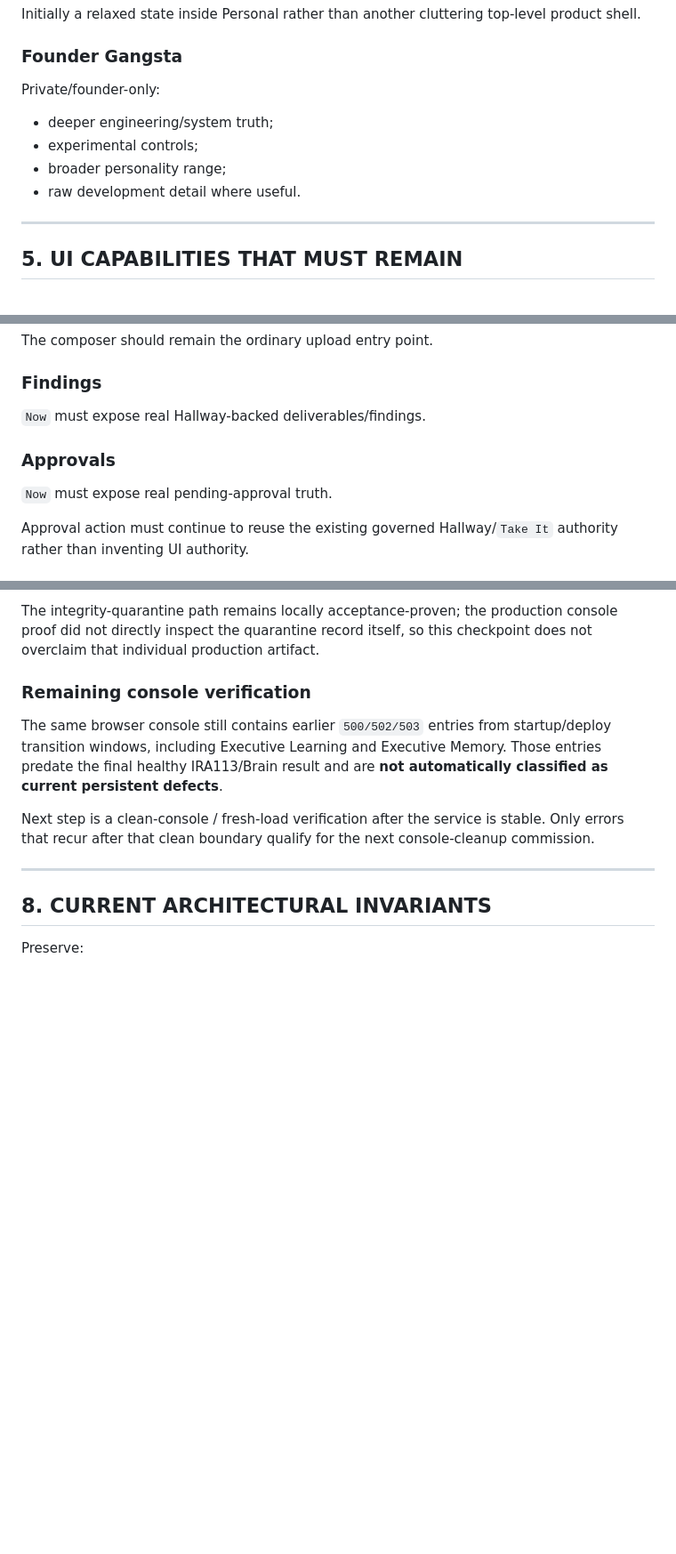
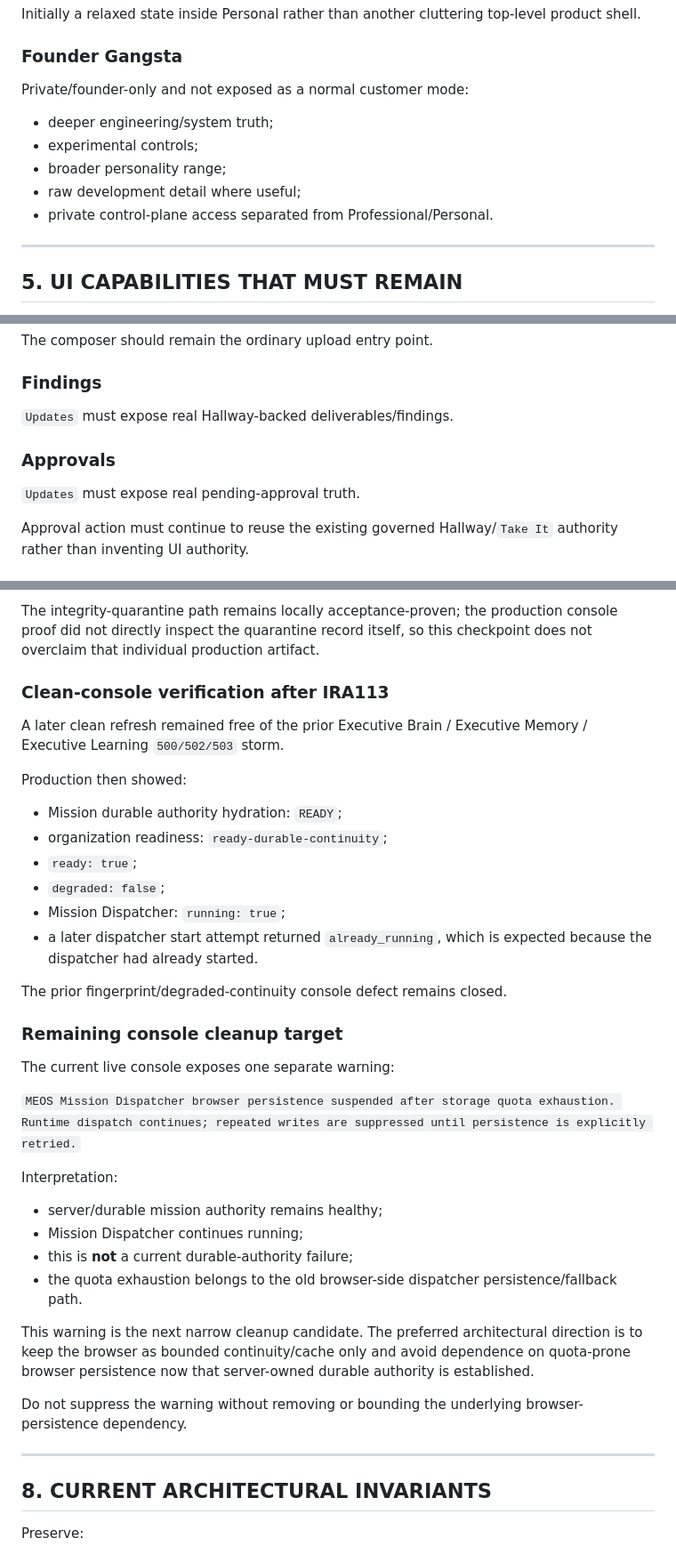
Before and after one commit to CaliforniaCleanSlateProgram/Maddy, a Markdown page: MEOS_BUILD_STATE.md, 3 parts joined by grey strips. Shown at 89% size. Drawn GitHub-style; blank space fills up the shorter version.

```diff
--- a/MEOS_BUILD_STATE.md
+++ b/MEOS_BUILD_STATE.md
@@ -175,11 +219,12 @@ Warmer and more relational:
 Initially a relaxed state inside Personal rather than another cluttering top-level product shell.
 
 ### Founder Gangsta
-Private/founder-only:
+Private/founder-only and not exposed as a normal customer mode:
 - deeper engineering/system truth;
 - experimental controls;
 - broader personality range;
-- raw development detail where useful.
+- raw development detail where useful;
+- private control-plane access separated from Professional/Personal.
 
 ---
 
@@ -200,10 +245,10 @@ Canonical document-intake seam:
 The composer should remain the ordinary upload entry point.
 
 ### Findings
-`Now` must expose real Hallway-backed deliverables/findings.
+`Updates` must expose real Hallway-backed deliverables/findings.
 
 ### Approvals
-`Now` must expose real pending-approval truth.
+`Updates` must expose real pending-approval truth.
 
 Approval action must continue to reuse the existing governed Hallway/`Take It` authority rather than inventing UI authority.
 
@@ -275,10 +320,33 @@ IRA113:
 
 The integrity-quarantine path remains locally acceptance-proven; the production console proof did not directly inspect the quarantine record itself, so this checkpoint does not overclaim that individual production artifact.
 
-### Remaining console verification
-The same browser console still contains earlier `500/502/503` entries from startup/deploy transition windows, including Executive Learning and Executive Memory. Those entries predate the final healthy IRA113/Brain result and are **not automatically classified as current persistent defects**.
+### Clean-console verification after IRA113
+A later clean refresh remained free of the prior Executive Brain / Executive Memory / Executive Learning `500/502/503` storm.
 
-Next step is a clean-console / fresh-load verification after the service is stable. Only errors that recur after that clean boundary qualify for the next console-cleanup commission.
+Production then showed:
+- Mission durable authority hydration: `READY`;
+- organization readiness: `ready-durable-continuity`;
+- `ready: true`;
+- `degraded: false`;
+- Mission Dispatcher: `running: true`;
+- a later dispatcher start attempt returned `already_running`, which is expected because the dispatcher had already started.
+
+The prior fingerprint/degraded-continuity console defect remains closed.
+
+### Remaining console cleanup target
+The current live console exposes one separate warning:
+
+`MEOS Mission Dispatcher browser persistence suspended after storage quota exhaustion. Runtime dispatch continues; repeated writes are suppressed until persistence is explicitly retried.`
+
+Interpretation:
+- server/durable mission authority remains healthy;
+- Mission Dispatcher continues running;
+- this is **not** a current durable-authority failure;
+- the quota exhaustion belongs to the old browser-side dispatcher persistence/fallback path.
+
+This warning is the next narrow cleanup candidate. The preferred architectural direction is to keep the browser as bounded continuity/cache only and avoid dependence on quota-prone browser persistence now that server-owned durable authority is established.
+
+Do not suppress the warning without removing or bounding the underlying browser-persistence dependency.
 
 ---
 
```
Also changed, not shown: other parts of MEOS_BUILD_STATE.md (+63 -19 lines).
